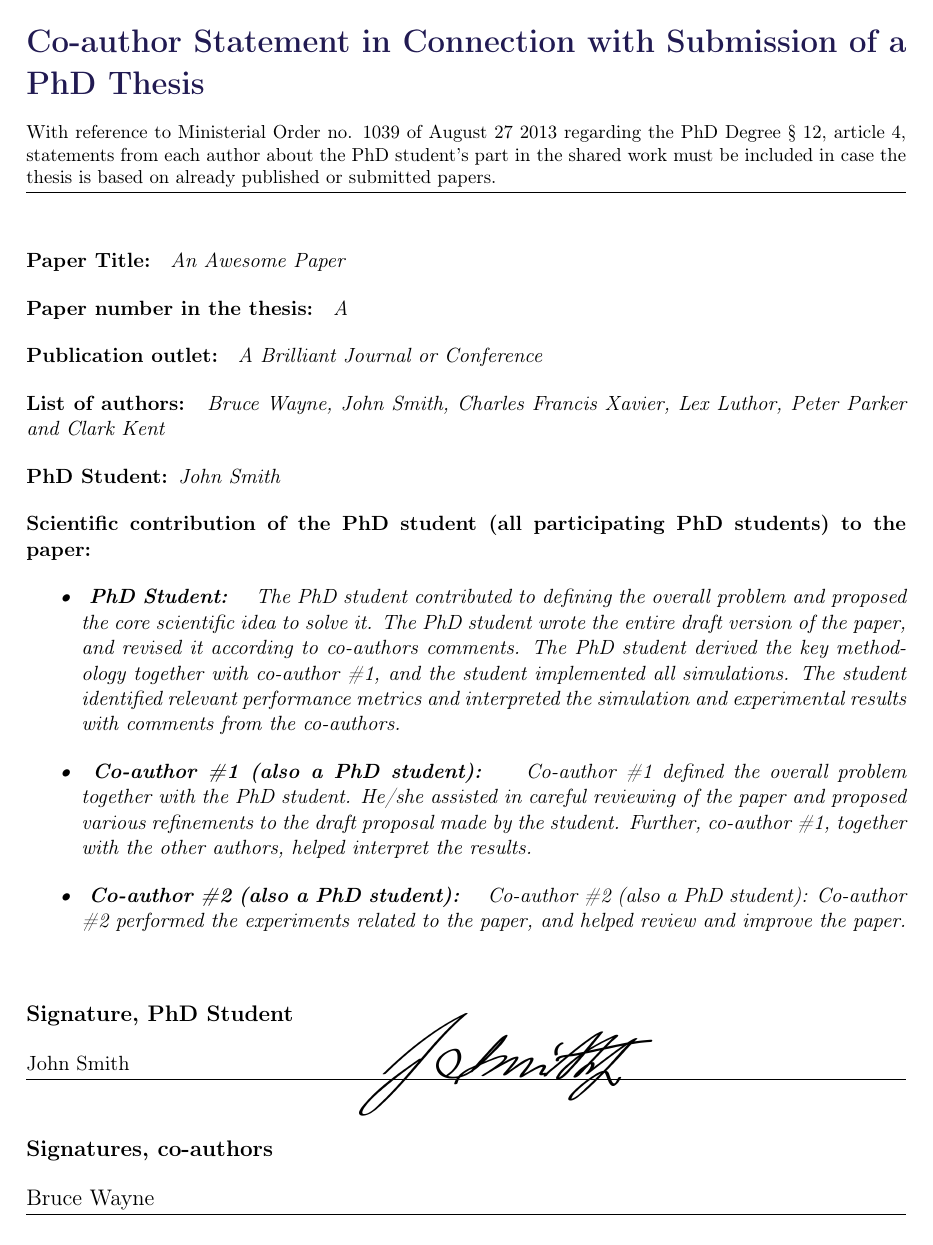
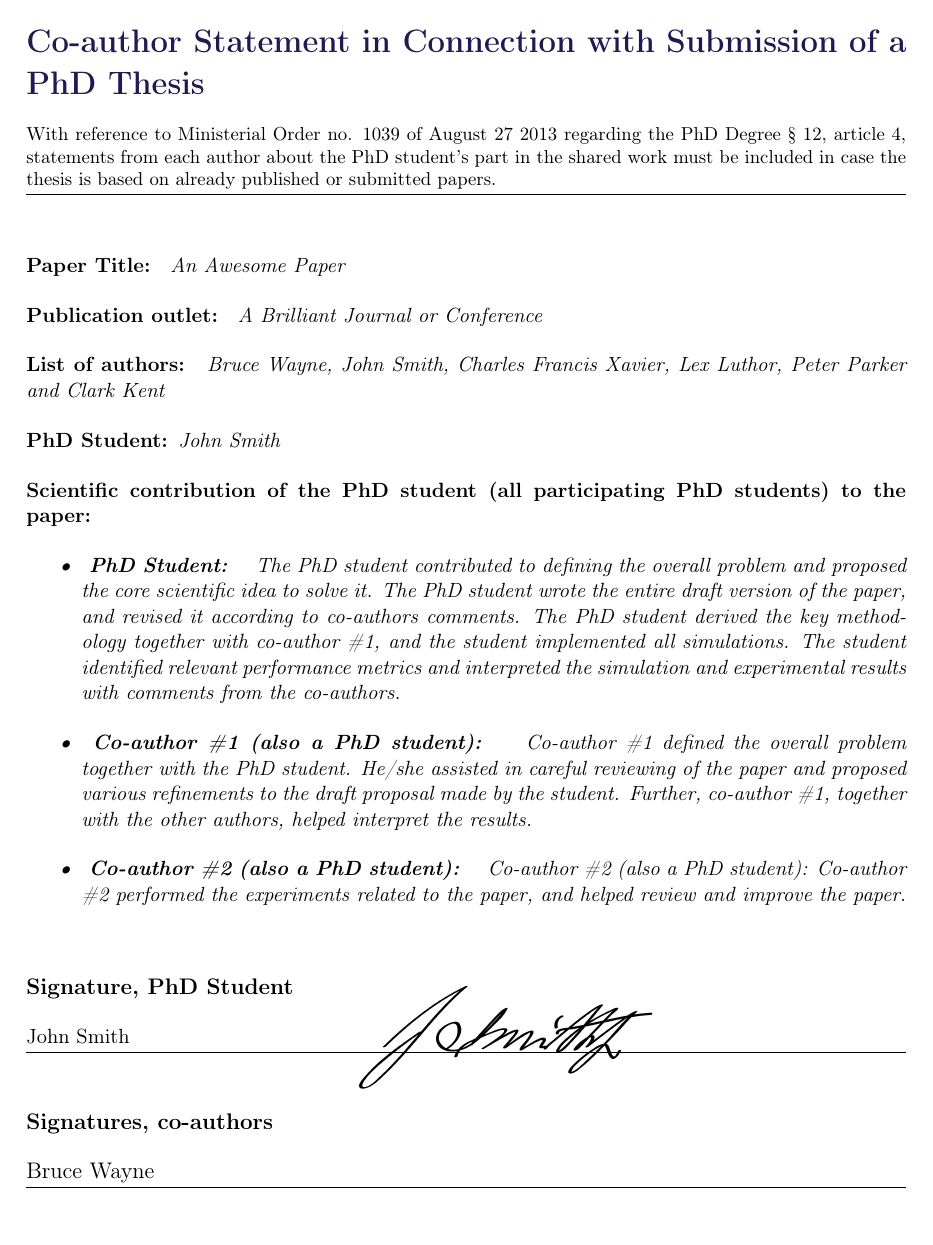
Before and after one commit to Mbornoe/aauCo-AuthorStatementTemplate, a LaTeX document (main.tex, which reads preamble.tex): page 1 of 2. Compiled offline with pdfLaTeX.

Commit message:
Removed Paper number in thesis

```diff
--- a/main.tex
+++ b/main.tex
@@ -14,9 +14,6 @@
 \paperInfo{
 	% Paper Title
 	An Awesome Paper
-}{
-	% Paper number in the thesis
-	A
 }{
 	% Publication outlet
 	A Brilliant Journal or Conference
--- a/preamble.tex
+++ b/preamble.tex
@@ -82,13 +82,13 @@
   \noindent\makebox[\linewidth]{\rule{\textwidth}{0.6pt}}
 }
 
-\newcommand{\paperInfo}[5]{
+\newcommand{\paperInfo}[4]{
   {\justify \small \bfseries Paper Title: \mdseries \itshape #1 \par} \vskip 1em
-  {\justify \small \bfseries Paper number in the thesis: \mdseries \itshape #2 \par} \vskip 1em
-  {\justify \small \bfseries Publication outlet: \mdseries \itshape #3 \par} \vskip 1em
-  {\justify \small \bfseries List of authors: \mdseries \itshape #4 \par} \vskip 1em
+%  {\justify \small \bfseries Paper number in the thesis: \mdseries \itshape #2 \par} \vskip 1em
+  {\justify \small \bfseries Publication outlet: \mdseries \itshape #2 \par} \vskip 1em
+  {\justify \small \bfseries List of authors: \mdseries \itshape #3 \par} \vskip 1em
   {\justify \small \bfseries PhD Student: \mdseries \itshape \thePhdStudent \par} \vskip 1em
-  {\justify \small \bfseries Scientific contribution of the PhD student (all participating PhD students) to the paper: \mdseries \itshape #5 \par} \vskip 1em
+  {\justify \small \bfseries Scientific contribution of the PhD student (all participating PhD students) to the paper: \mdseries \itshape #4 \par} \vskip 1em
 }
 
 \newcommand{\authorSignature}[1]{
```
Also changed, not shown: main.pdf, main.tex (4 more changed lines).
